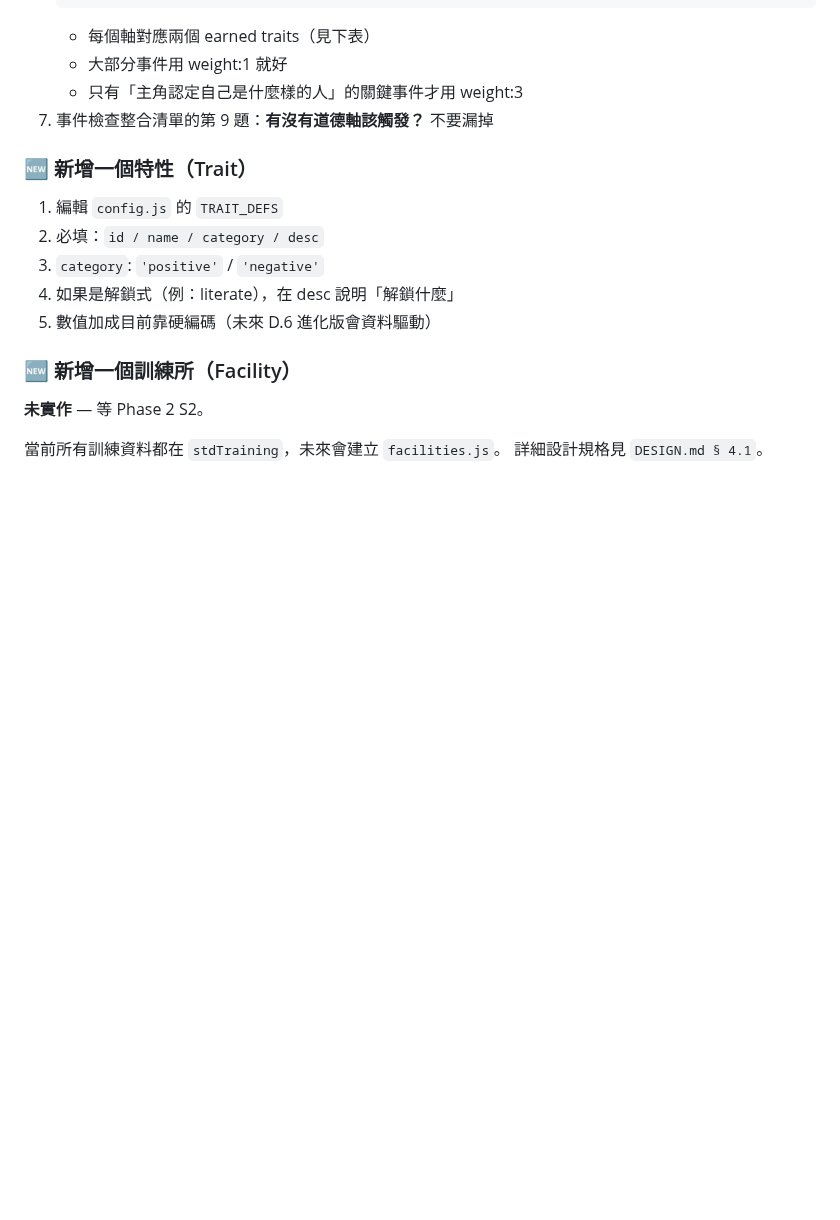
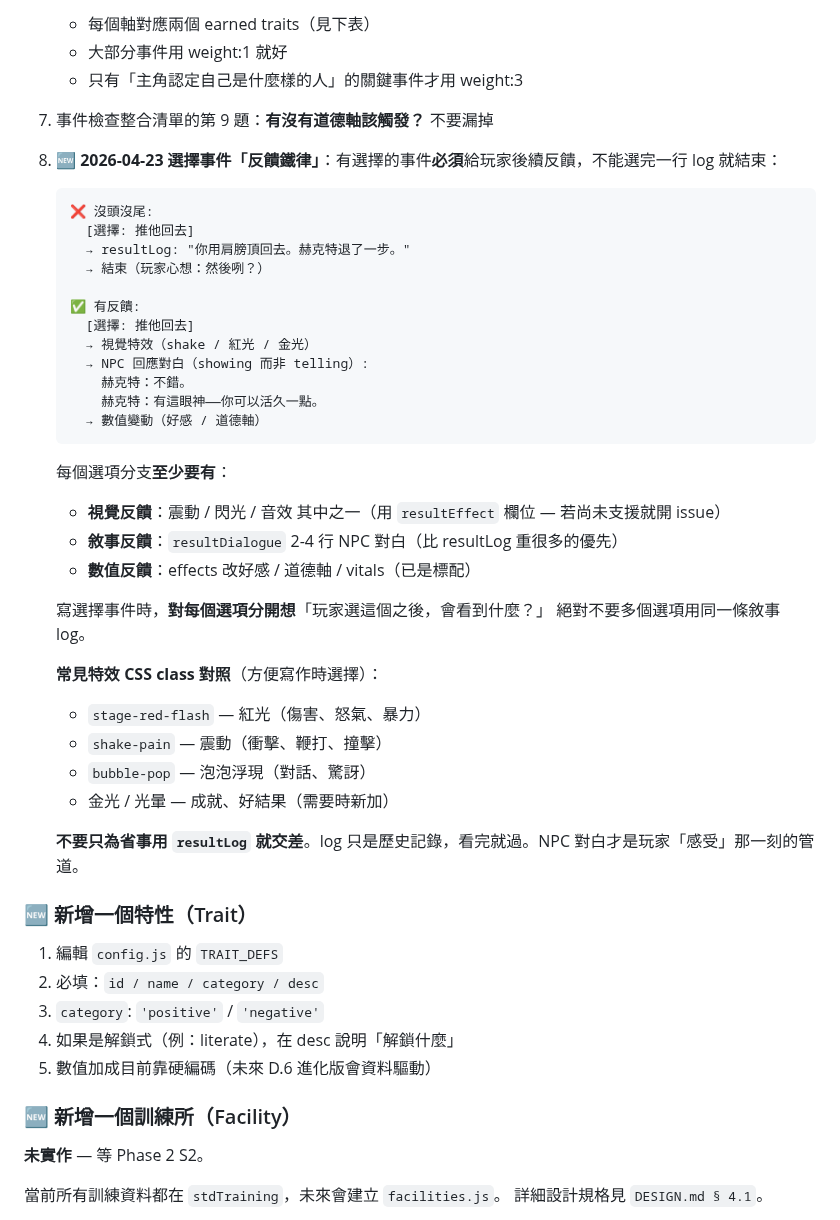
Before and after one commit to cooldragon313/gladiator100dz, a Markdown page: docs/CONTENT-TEMPLATES.md, the part around the change. Drawn GitHub-style; blank space fills up the shorter version.

Commit message:
docs: 選擇事件反饋鐵律 (寫完不能沒頭沒尾)
使用者痛點: 選擇事件選完只 log 一行就結束, 玩家無感
例: 赫克特撞肩膀 — 推回去應該有震動 + NPC 回應
    "不錯。有這眼神——你可以活久一點。"

規則寫進兩個文件:

## docs/CONTENT-TEMPLATES.md 第 8 條 (新)
「選擇事件反饋鐵律」 — 每個選項分支必須:
- 視覺反饋 (震動 / 閃光 / 音效 其一)
- 敘事反饋 (2-4 行 NPC 回應對白, 不是 resultLog 單行)
- 數值反饋 (已是標配)

對比範例:
- ❌ resultLog: "你用肩膀頂回去。" → 玩家: 然後咧?
- ✅ 紅光震動 + NPC 對白 (2 行) + 好感 +3

常見 CSS class 列表: stage-red-flash / shake-pain / bubble-pop

## CLAUDE.md 不要做清單 第 11 條
「不要寫沒反饋的選擇事件」 — 鐵律, 指向 CONTENT-TEMPLATES.md

影響範圍: events.js CHOICE_EVENTS, npc_conflicts.js CONFLICT_EVENTS,
所有未來選擇事件設計. 既有事件可之後補上 resultDialogue / resultEffect.

Co-Authored-By: Claude Opus 4.7 (1M context) <noreply@anthropic.com>

````diff
--- a/docs/CONTENT-TEMPLATES.md
+++ b/docs/CONTENT-TEMPLATES.md
@@ -88,6 +88,38 @@
    - 大部分事件用 weight:1 就好
    - 只有「主角認定自己是什麼樣的人」的關鍵事件才用 weight:3
 7. 事件檢查整合清單的第 9 題：**有沒有道德軸該觸發？** 不要漏掉
+8. 🆕 **2026-04-23 選擇事件「反饋鐵律」**：有選擇的事件**必須**給玩家後續反饋，不能選完一行 log 就結束：
+
+   ```
+   ❌ 沒頭沒尾:
+     [選擇: 推他回去]
+     → resultLog: "你用肩膀頂回去。赫克特退了一步。"
+     → 結束（玩家心想：然後咧？）
+
+   ✅ 有反饋:
+     [選擇: 推他回去]
+     → 視覺特效（shake / 紅光 / 金光）
+     → NPC 回應對白（showing 而非 telling）:
+       赫克特：不錯。
+       赫克特：有這眼神——你可以活久一點。
+     → 數值變動（好感 / 道德軸）
+   ```
+
+   每個選項分支**至少要有**：
+   - **視覺反饋**：震動 / 閃光 / 音效 其中之一（用 `resultEffect` 欄位 — 若尚未支援就開 issue）
+   - **敘事反饋**：`resultDialogue` 2-4 行 NPC 對白（比 resultLog 重很多的優先）
+   - **數值反饋**：effects 改好感 / 道德軸 / vitals（已是標配）
+
+   寫選擇事件時，**對每個選項分開想**「玩家選這個之後，會看到什麼？」
+   絕對不要多個選項用同一條敘事 log。
+
+   **常見特效 CSS class 對照**（方便寫作時選擇）：
+   - `stage-red-flash` — 紅光（傷害、怒氣、暴力）
+   - `shake-pain` — 震動（衝擊、鞭打、撞擊）
+   - `bubble-pop` — 泡泡浮現（對話、驚訝）
+   - 金光 / 光暈 — 成就、好結果（需要時新加）
+
+   **不要只為省事用 `resultLog` 就交差**。log 只是歷史記錄，看完就過。NPC 對白才是玩家「感受」那一刻的管道。
 
 ### 🆕 新增一個特性（Trait）
 
````
Also changed, not shown: CLAUDE.md (+1 -0 lines).
